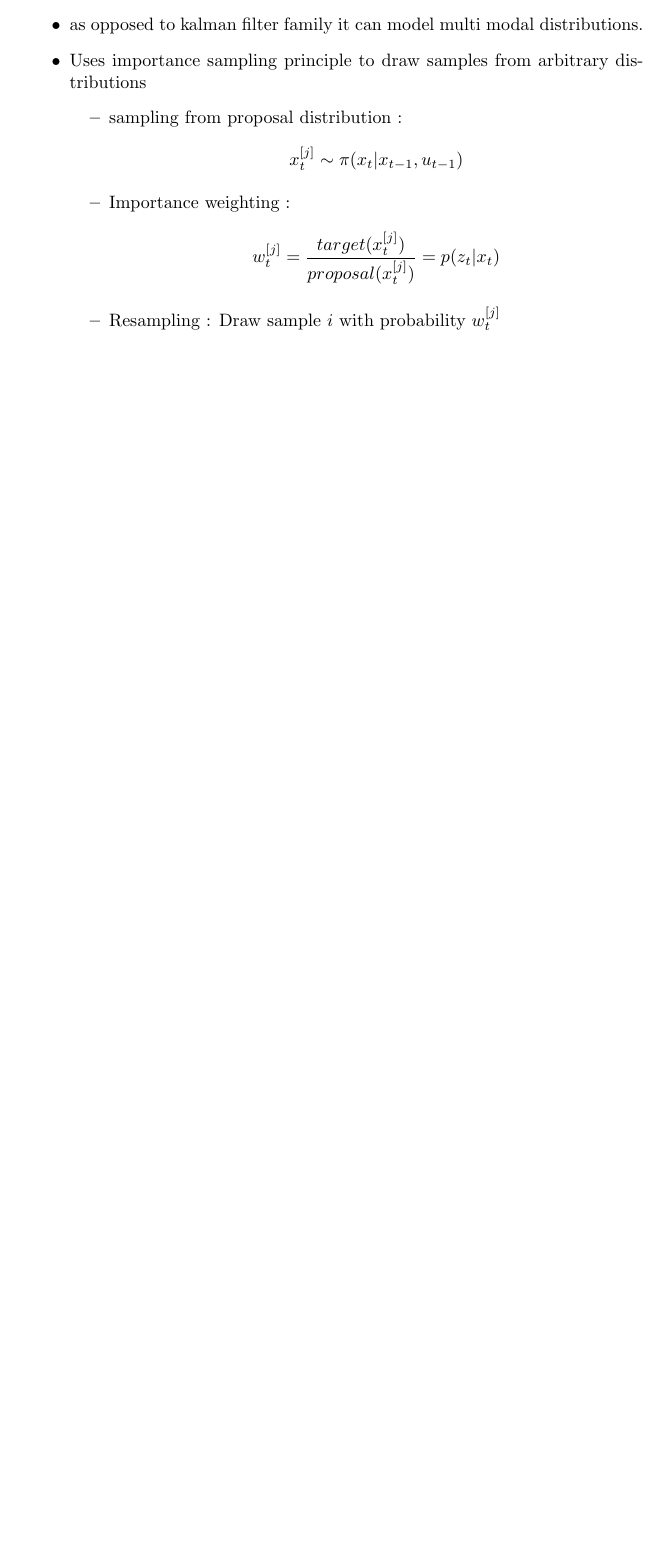
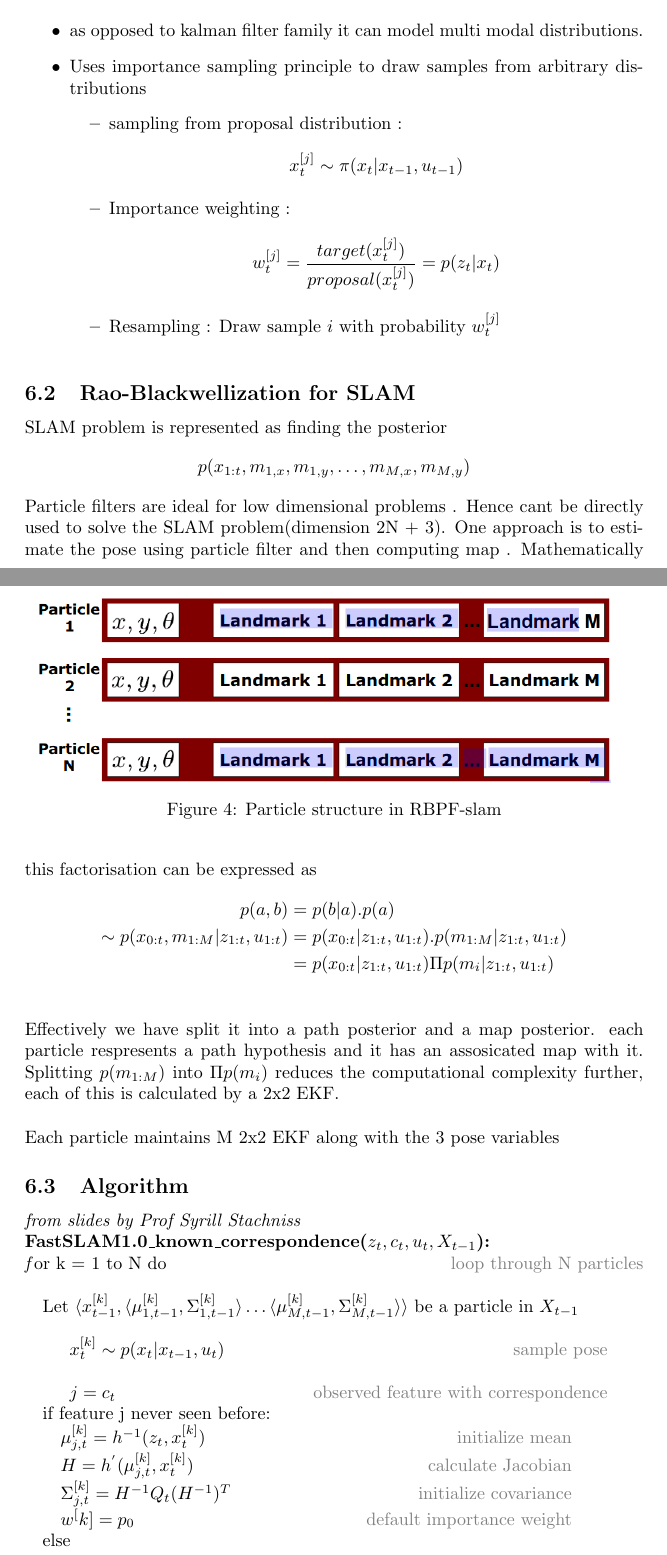
Before and after one commit to aswinpajayan/seminar-related, a LaTeX document (notes.tex): part of page 9 of 9 before the commit and two parts of pages 9 and 10 of 11 after it, the two joined at a grey line, cut so that both start at the same text, the shorter picture padded with empty space. Compiled offline with pdfLaTeX.

Commit message:
added algorithm for RBPF fast SLAM

```diff
--- a/notes.tex
+++ b/notes.tex
@@ -1,9 +1,11 @@
 \documentclass{article}
 \usepackage{graphicx}
 \usepackage{caption}
+\usepackage{xcolor}
 \usepackage{subfig}
 \usepackage{hyperref}
 \usepackage{amsmath}
+\usepackage{scrextend}
 \begin{document}
 Robotic SLAM
 \section{Introduction}
@@ -237,3 +239,41 @@ $${\displaystyle x_t^* = {\underset {x_t}{\operatorname {arg\,max} }}\,\{p(z_t|x
     \includegraphics[width = \linewidth]{./importance_sampling.png}
     \caption{Generating samples from arbitrary distribution using importance sampling}
 \end{figure}
+\subsection{Rao-Blackwellization for SLAM}
+
+SLAM problem is represented as finding the posterior
+$$p(x_{1:t},m_{1,x},m_{1,y},\dots{},m_{M,x},m_{M,y})$$
+Particle filters are ideal for low dimensional problems . Hence cant be directly used to solve the SLAM problem(dimension 2N + 3). One approach is to estimate the pose using particle filter and then computing map . Mathematically this factorisation can be expressed as
+\begin{align*}
+    p(a,b) & = p(b|a).p(a)\\
+    \sim p(x_{0:t},m_{1:M}|z_{1:t},u_{1:t}) & =  p(x_{0:t}|z_{1:t},u_{1:t}).p(m_{1:M}|z_{1:t},u_{1:t})\\
+    & =  p(x_{0:t}|z_{1:t},u_{1:t}) \Pi p(m_{i}|z_{1:t},u_{1:t})\\
+\end{align*}
+Effectively we have split it into a path posterior and a map posterior. each particle respresents a path hypothesis and it has an assosicated map with it. Splitting $p(m_{1:M})$ into $\Pi p(m_i)$ reduces the computational complexity further, each of this is calculated by a 2x2 EKF.
+\newline
+\newline
+Each particle maintains M 2x2 EKF along with the 3 pose variables
+\begin{figure}
+    \includegraphics[width = \linewidth]{./RBPF_particles.png}
+    \caption{Particle structure in RBPF-slam}
+\end{figure}
+\subsection{Algorithm}
+\textit{from slides by Prof Syrill Stachniss}\\
+\textbf{FastSLAM1.0\_known\_correspondence($z_t,c_t,u_t,X_{t-1}$):}\\
+\begin{textit}
+    for k = 1 to N do    \hfill      \textcolor{gray}{loop through N particles} \\
+    \begin{addmargin}[1em]{2em}
+        Let $\langle x_{t-1}^{[k]}, \langle \mu_{1,t-1}^{[k]},\Sigma_{1,t-1}^{[k]} \rangle \dots{} \langle \mu_{M,t-1}^{[k]},\Sigma_{M,t-1}^{[k]} \rangle \rangle$ be a particle in $X_{t-1}$ \\
+
+        $x_t^{[k]} \sim p(x_t | x_{t-1},u_{t})$  \hfill \textcolor{gray}{sample pose}\\
+
+        $j = c_t$ \hfill \textcolor{gray}{observed feature with correspondence}\\
+        if feature j never seen before:
+        \begin{addmargin}[1em]{2em}
+            $\mu_{j,t}^{[k]} = h^{-1}(z_t,x_t^{[k]})$ \hfill \textcolor{gray}{initialize mean}\\
+            $H = h^{'}(\mu_{j,t}^{[k]},x_t^{[k]})$ \hfill \textcolor{gray}{calculate Jacobian}\\
+            $\Sigma_{j,t}^{[k]} = H^{-1}Q_t(H^{-1})^T$ \hfill \textcolor{gray}{initialize covariance}\\
+            $w^[k] = p_0$ \hfill \textcolor{gray}{default importance weight}
+        \end{addmargin}
+        else
+        \begin{addmargin}[1em]{2em}
```
Also changed, not shown: RBPF_particles.png (added), notes.pdf, notes.tex (18 more changed lines).
